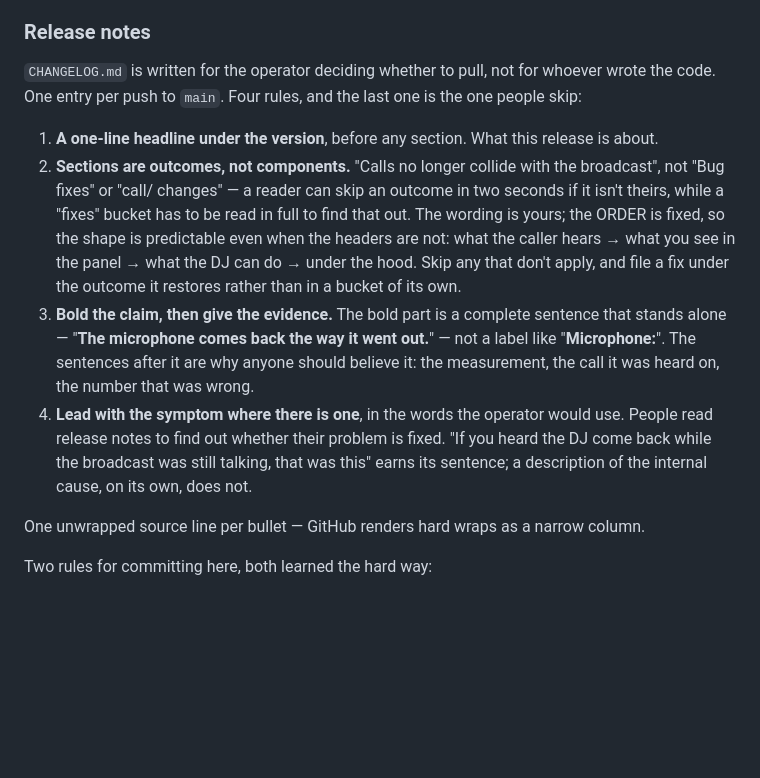
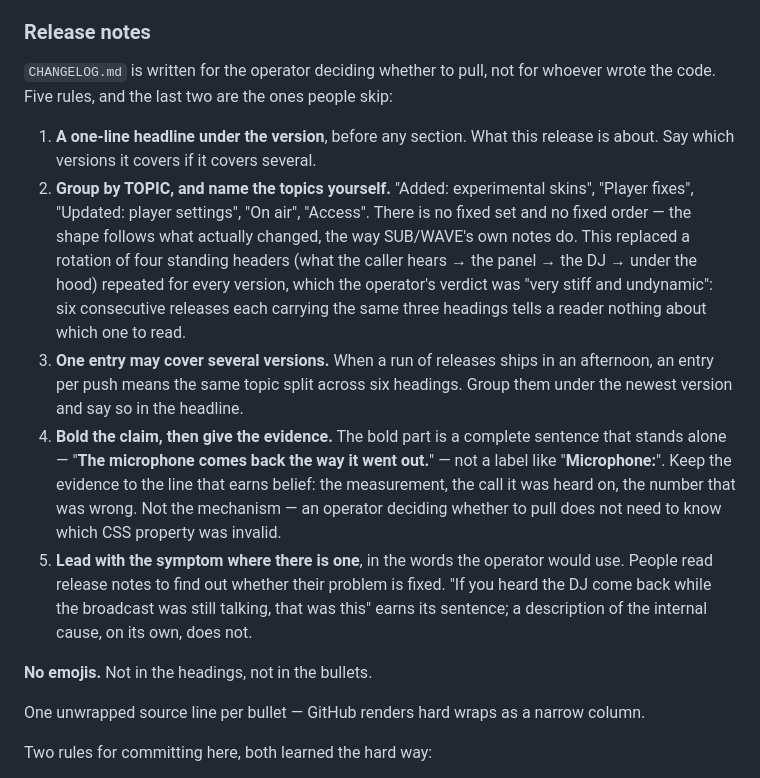
Before and after one commit to mrain1p/Talk-Wave, a Markdown page: CLAUDE.md, the part around the change. GitHub-like rendering; blank space fills up the shorter version.

```diff
--- a/CLAUDE.md
+++ b/CLAUDE.md
@@ -148,24 +148,31 @@ prose devalues the numbers that mark shipped behaviour.
 ### Release notes
 
 `CHANGELOG.md` is written for the operator deciding whether to pull, not for whoever wrote the
-code. One entry per push to `main`. Four rules, and the last one is the one people skip:
+code. Five rules, and the last two are the ones people skip:
 
 1. **A one-line headline under the version**, before any section. What this release is about.
-2. **Sections are outcomes, not components.** "Calls no longer collide with the broadcast", not
-   "Bug fixes" or "call/ changes" — a reader can skip an outcome in two seconds if it isn't
-   theirs, while a "fixes" bucket has to be read in full to find that out. The wording is
-   yours; the ORDER is fixed, so the shape is predictable even when the headers are not:
-   what the caller hears → what you see in the panel → what the DJ can do → under the hood.
-   Skip any that don't apply, and file a fix under the outcome it restores rather than in a
-   bucket of its own.
-3. **Bold the claim, then give the evidence.** The bold part is a complete sentence that stands
+   Say which versions it covers if it covers several.
+2. **Group by TOPIC, and name the topics yourself.** "Added: experimental skins", "Player
+   fixes", "Updated: player settings", "On air", "Access". There is no fixed set and no fixed
+   order — the shape follows what actually changed, the way SUB/WAVE's own notes do. This
+   replaced a rotation of four standing headers (what the caller hears → the panel → the DJ →
+   under the hood) repeated for every version, which the operator's verdict was "very stiff and
+   undynamic": six consecutive releases each carrying the same three headings tells a reader
+   nothing about which one to read.
+3. **One entry may cover several versions.** When a run of releases ships in an afternoon, an
+   entry per push means the same topic split across six headings. Group them under the newest
+   version and say so in the headline.
+4. **Bold the claim, then give the evidence.** The bold part is a complete sentence that stands
    alone — "**The microphone comes back the way it went out.**" — not a label like
-   "**Microphone:**". The sentences after it are why anyone should believe it: the measurement,
-   the call it was heard on, the number that was wrong.
-4. **Lead with the symptom where there is one**, in the words the operator would use. People
+   "**Microphone:**". Keep the evidence to the line that earns belief: the measurement, the
+   call it was heard on, the number that was wrong. Not the mechanism — an operator deciding
+   whether to pull does not need to know which CSS property was invalid.
+5. **Lead with the symptom where there is one**, in the words the operator would use. People
    read release notes to find out whether their problem is fixed. "If you heard the DJ come
    back while the broadcast was still talking, that was this" earns its sentence; a description
    of the internal cause, on its own, does not.
+
+**No emojis.** Not in the headings, not in the bullets.
 
 One unwrapped source line per bullet — GitHub renders hard wraps as a narrow column.
 
```
Also changed, not shown: CHANGELOG.md (+18 -31 lines).
